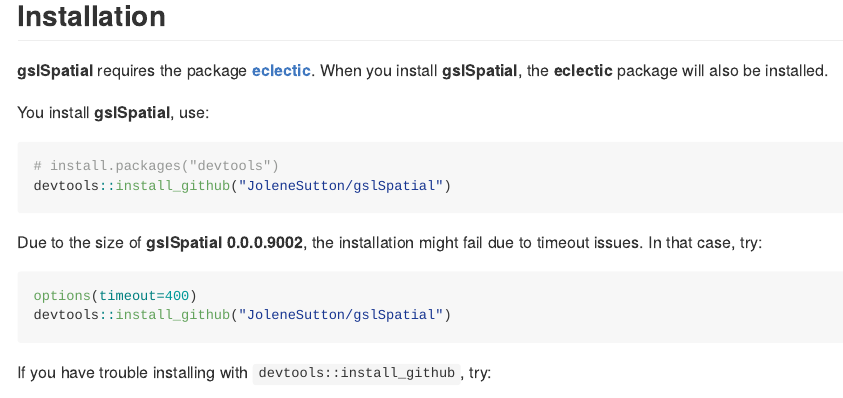
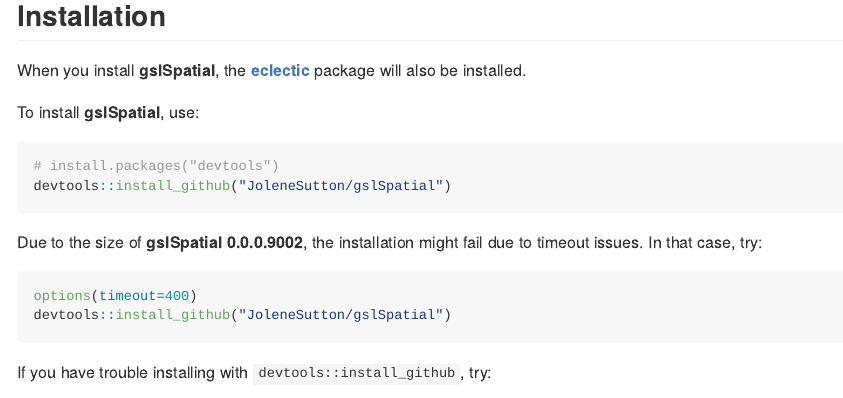
Before and after one commit to JoleneSutton/gslSpatial, an R Markdown document (README.Rmd): the page in a window 1100 px wide, from 230 px down. The pictures show the output file README.md that the author committed with the source, drawn offline in the style of GitHub; badge pictures from the web are left out.

Commit message:
edit readme

````diff
--- a/README.Rmd
+++ b/README.Rmd
@@ -25,9 +25,9 @@
 
 ## Installation
 
-**gslSpatial** requires the package [**eclectic**](https://jolenesutton.github.io/eclectic/index.html). When you install **gslSpatial**, the **eclectic** package will also be installed.
+When you install **gslSpatial**, the [**eclectic**](https://jolenesutton.github.io/eclectic/index.html) package will also be installed.
 
-You install **gslSpatial**, use:
+To install **gslSpatial**, use:
 ``` r
 # install.packages("devtools")
 devtools::install_github("JoleneSutton/gslSpatial")
````
Also changed, not shown: README.md.
